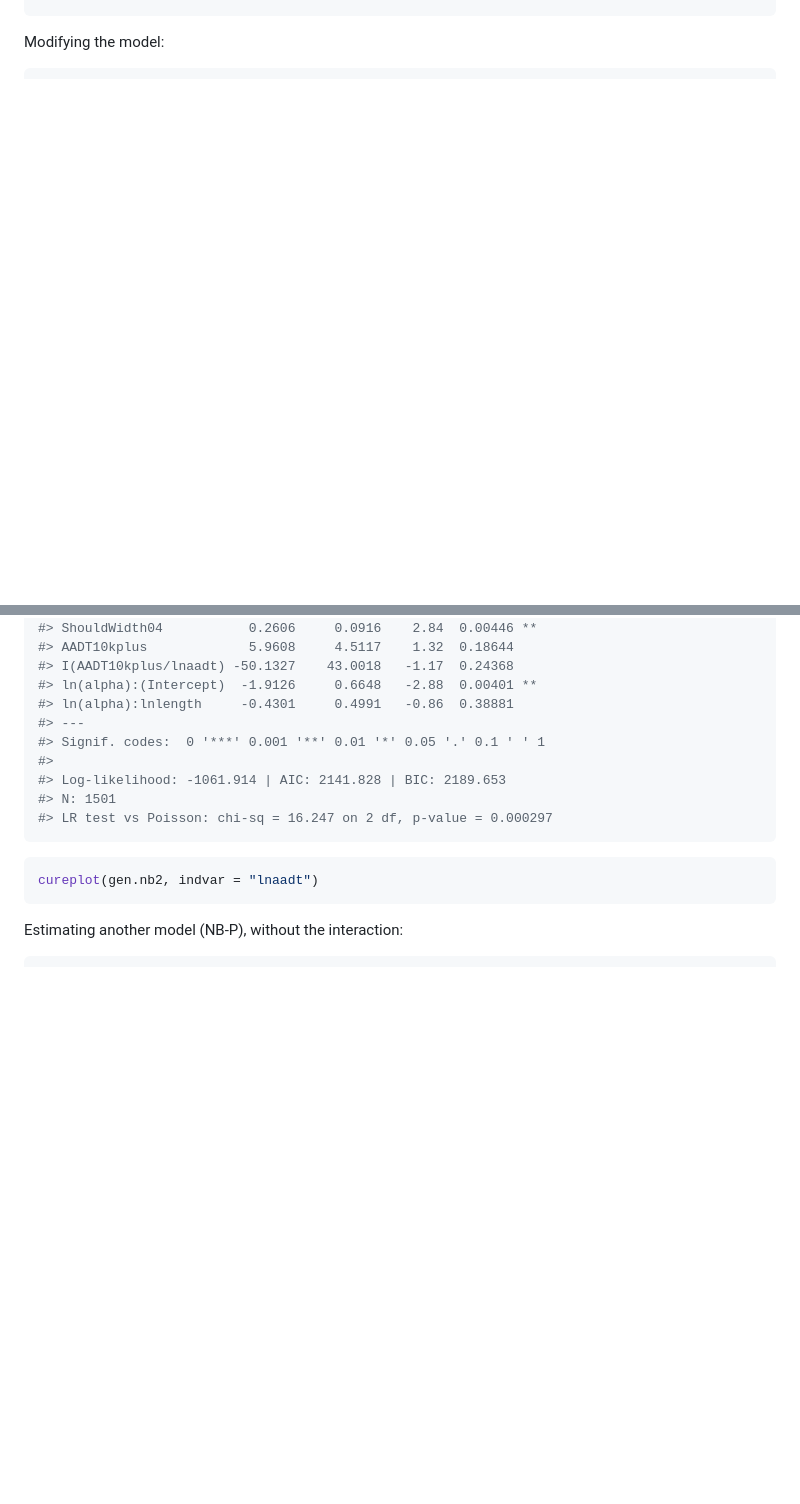
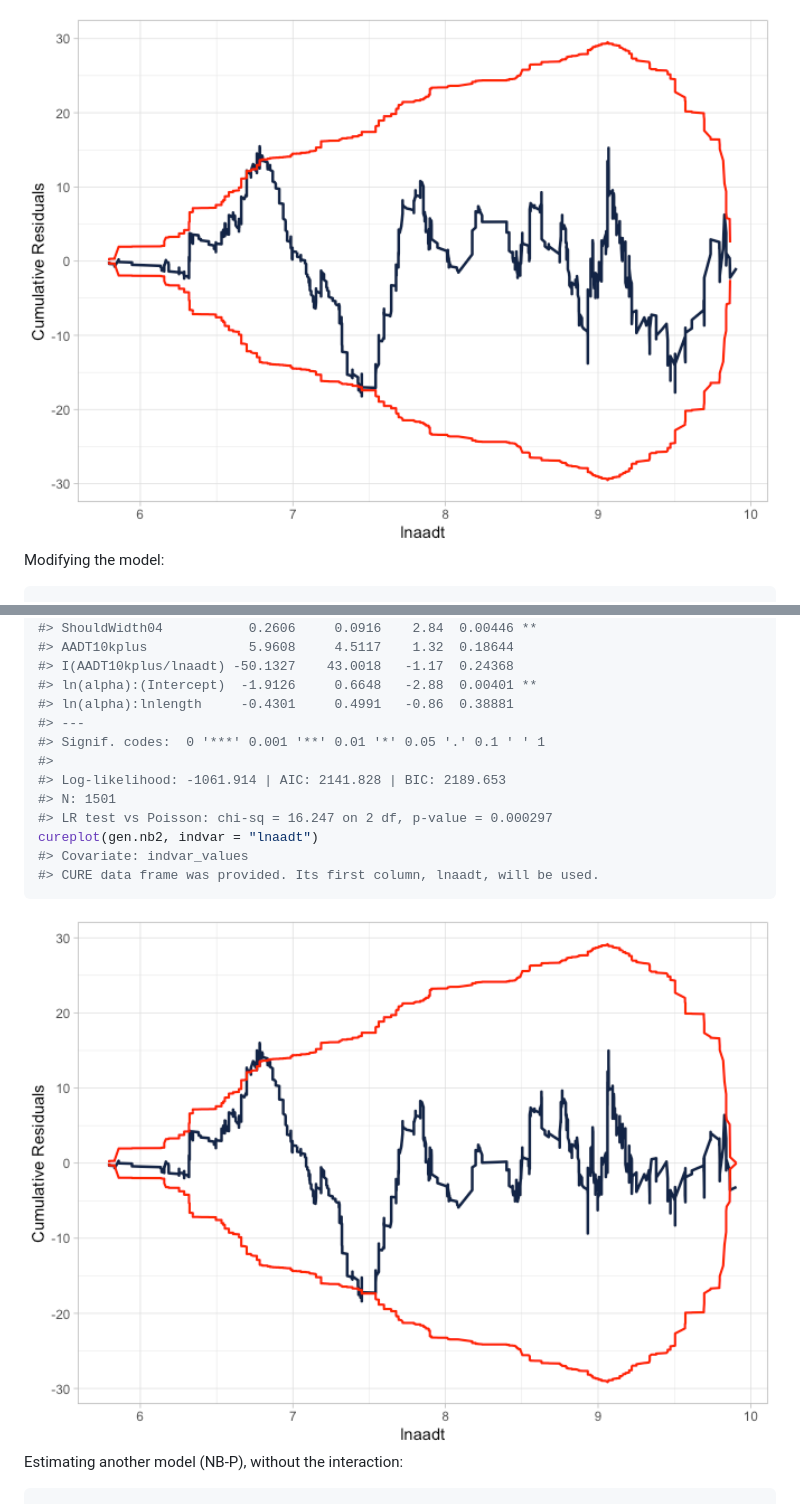
Before and after one commit to jwood-iastate/flexCountReg, a Markdown page: README.md, 2 parts joined by grey strips. Drawn GitHub-style; pictures changed too: man/figures/README-cureplot-initial-1.png (added), man/figures/README-cureplot-updt-1.png (added); blank space fills up the shorter version.

````diff
--- a/README.md
+++ b/README.md
@@ -276,4 +282,6 @@ cureplot(gen.nb2, indvar = "lnaadt")
 ```
+
+<img src="man/figures/README-cureplot-initial-1.png" alt="" width="100%" />
 
 Modifying the model:
 
@@ -309,11 +317,12 @@ summary(gen.nb2)
 #> Log-likelihood: -1061.914 | AIC: 2141.828 | BIC: 2189.653
 #> N: 1501
 #> LR test vs Poisson: chi-sq = 16.247 on 2 df, p-value = 0.000297
+cureplot(gen.nb2, indvar = "lnaadt")
+#> Covariate: indvar_values
+#> CURE data frame was provided. Its first column, lnaadt, will be used.
 ```
 
-``` r
-cureplot(gen.nb2, indvar = "lnaadt")
-```
+<img src="man/figures/README-cureplot-updt-1.png" alt="" width="100%" />
 
 Estimating another model (NB-P), without the interaction:
 
````
Also changed, not shown: other parts of README.md (+55 -45 lines), man/figures/README-cureplot-lnaadt-1.png (added), man/figures/README-rootogram-1.png, 6 other files.
